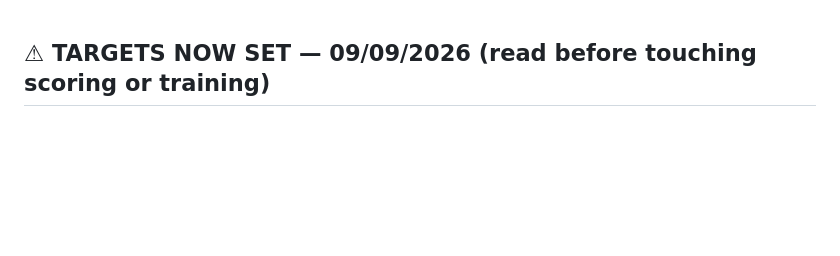
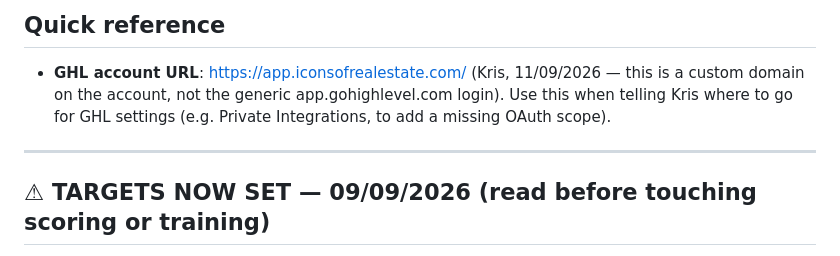
Before and after one commit to ICONS-of-Real-Estate/sales_review_project, a Markdown page: HANDOFF.md, the part around the change. Rendered like a GitHub page; blank space fills up the shorter version.

Commit message:
Record the GHL account URL in HANDOFF.md
Kris: "https://app.iconsofrealestate.com/ This is it. Remember" — a
custom domain on the account, not the generic app.gohighlevel.com
login. Added as a quick-reference note at the top of HANDOFF.md so it
persists across sessions.

Co-Authored-By: Claude Sonnet 5 <noreply@anthropic.com>
Claude-Session: https://claude.ai/code/session_01MphTzkwDk8jQKPtq63jgDb

```diff
--- a/HANDOFF.md
+++ b/HANDOFF.md
@@ -1,3 +1,12 @@
+## Quick reference
+
+- **GHL account URL**: https://app.iconsofrealestate.com/ (Kris, 11/09/2026
+  — this is a custom domain on the account, not the generic
+  app.gohighlevel.com login). Use this when telling Kris where to go for
+  GHL settings (e.g. Private Integrations, to add a missing OAuth scope).
+
+---
+
 ## ⚠ TARGETS NOW SET — 09/09/2026 (read before touching scoring or training)
 
 Kris set the numbers everyone is working towards: **Joana and Sean each
```
